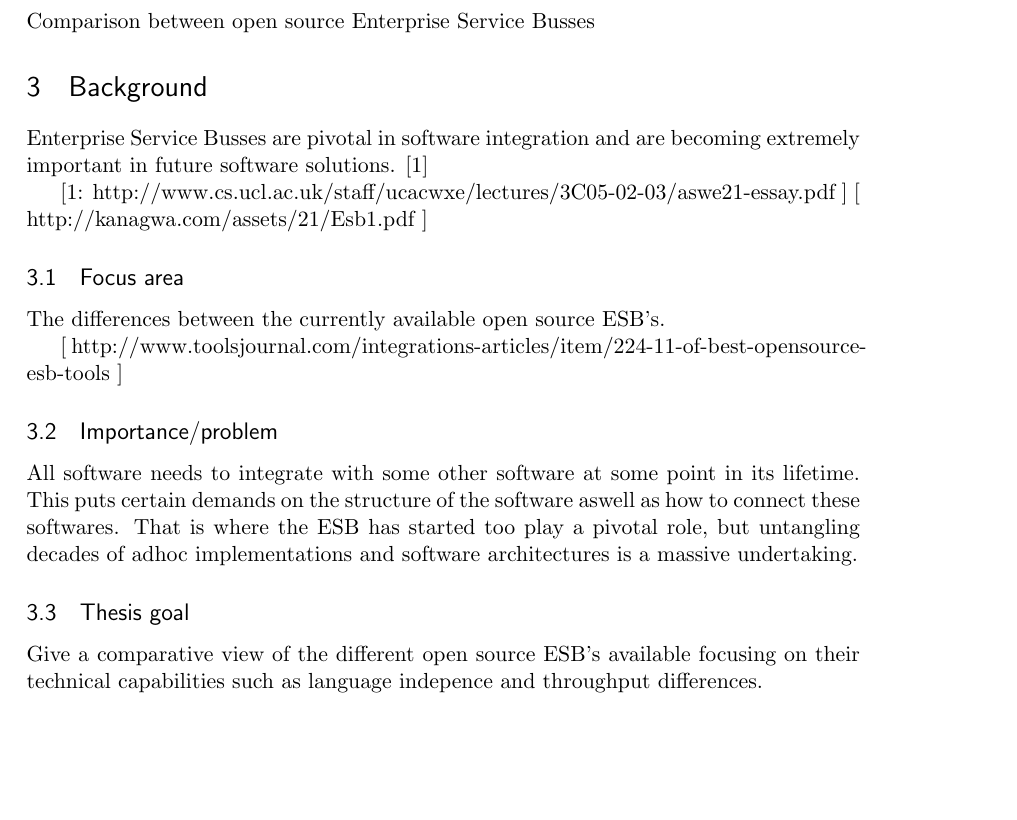
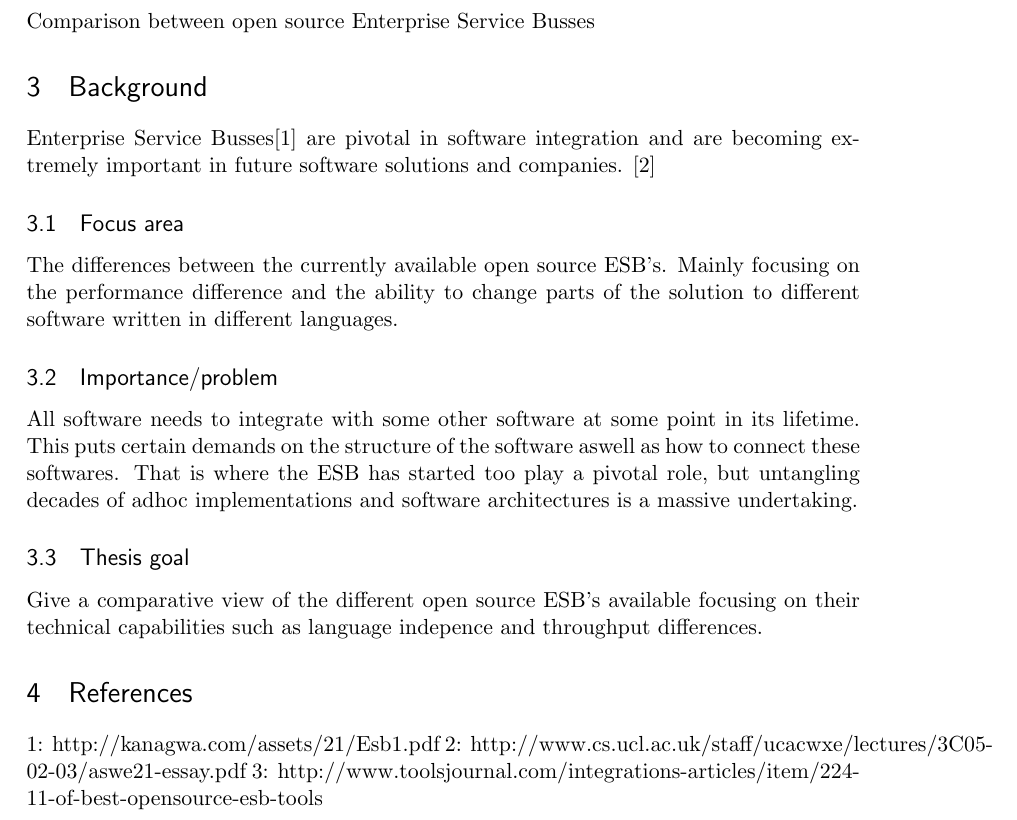
Before and after one commit to landie/korsdrag, a LaTeX document (topic summary/proposal.tex): part of the page, cut so that both start at the same text, the shorter picture padded with empty space. Compiled offline with pdfLaTeX.

Commit message:
[improvement] stuff

```diff
--- a/topic summary/proposal.tex
+++ b/topic summary/proposal.tex
@@ -63,20 +63,12 @@ Johan Liljegren datanizze@gmail.com
 Comparison between open source Enterprise Service Busses
 
 \section{Background}
-Enterprise Service Busses are pivotal in software integration and are becoming extremely important in future software solutions. [1]
-
-[1:  http://www.cs.ucl.ac.uk/staff/ucacwxe/lectures/3C05-02-03/aswe21-essay.pdf ]
-[ http://kanagwa.com/assets/21/Esb1.pdf ]
-
-
-
-
+Enterprise Service Busses[1] are pivotal in software integration and are becoming extremely important in future software solutions and companies. [2]
 
 
 \subsection{Focus area}
 The differences between the currently available open source ESB’s.
-
-[ http://www.toolsjournal.com/integrations-articles/item/224-11-of-best-opensource-esb-tools ]
+Mainly focusing on the performance difference and the ability to change parts of the solution to different software written in different languages.
 
 \subsection{Importance/problem}
 All software needs to integrate with some other software at some point in its lifetime.
@@ -88,4 +80,9 @@ decades of adhoc implementations and software architectures is a massive underta
 Give a comparative view of the different open source ESB’s available focusing on their
 technical capabilities such as language indepence and throughput differences.
 
+\section{References}
+1: http://kanagwa.com/assets/21/Esb1.pdf
+2:  http://www.cs.ucl.ac.uk/staff/ucacwxe/lectures/3C05-02-03/aswe21-essay.pdf
+3: http://www.toolsjournal.com/integrations-articles/item/224-11-of-best-opensource-esb-tools
+
 \end{document}
```
